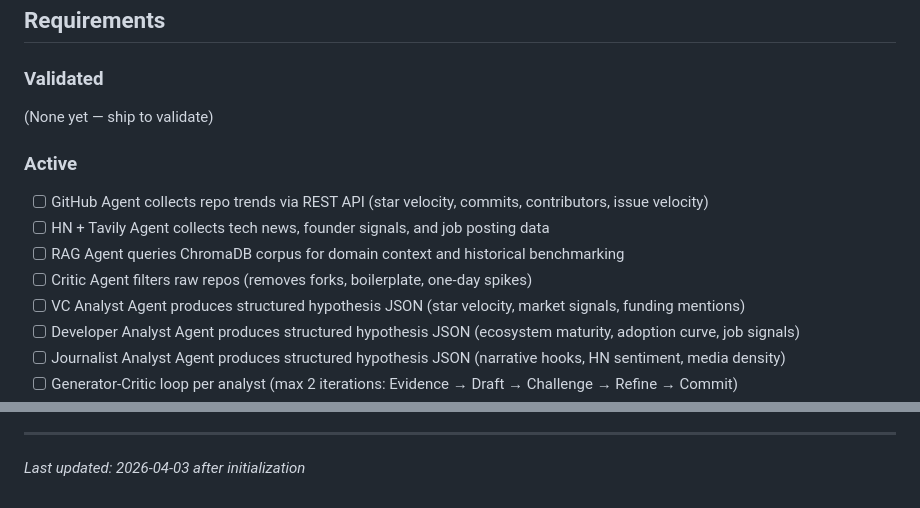
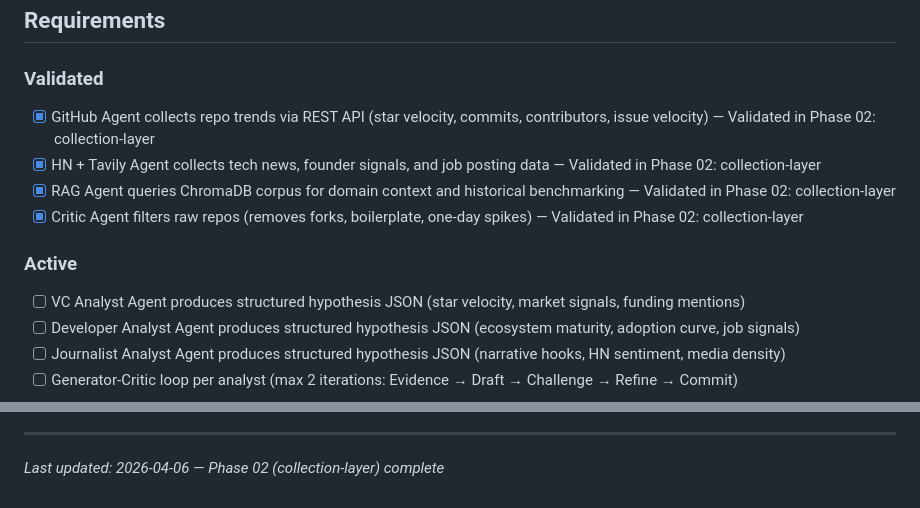
Before and after one commit to sins42/better-call-scout, a Markdown page: .planning/PROJECT.md, 2 parts joined by grey strips. Rendered like a GitHub page.

Commit message:
docs(phase-02): evolve PROJECT.md after phase completion

```diff
--- a/.planning/PROJECT.md
+++ b/.planning/PROJECT.md
@@ -12,14 +12,12 @@ A single query produces a structured, evidence-backed hypothesis about what's ab
 
 ### Validated
 
-(None yet — ship to validate)
+- [x] GitHub Agent collects repo trends via REST API (star velocity, commits, contributors, issue velocity) — Validated in Phase 02: collection-layer
+- [x] HN + Tavily Agent collects tech news, founder signals, and job posting data — Validated in Phase 02: collection-layer
+- [x] RAG Agent queries ChromaDB corpus for domain context and historical benchmarking — Validated in Phase 02: collection-layer
+- [x] Critic Agent filters raw repos (removes forks, boilerplate, one-day spikes) — Validated in Phase 02: collection-layer
 
 ### Active
-
-- [ ] GitHub Agent collects repo trends via REST API (star velocity, commits, contributors, issue velocity)
-- [ ] HN + Tavily Agent collects tech news, founder signals, and job posting data
-- [ ] RAG Agent queries ChromaDB corpus for domain context and historical benchmarking
-- [ ] Critic Agent filters raw repos (removes forks, boilerplate, one-day spikes)
 - [ ] VC Analyst Agent produces structured hypothesis JSON (star velocity, market signals, funding mentions)
 - [ ] Developer Analyst Agent produces structured hypothesis JSON (ecosystem maturity, adoption curve, job signals)
 - [ ] Journalist Analyst Agent produces structured hypothesis JSON (narrative hooks, HN sentiment, media density)
@@ -90,4 +88,4 @@ This document evolves at phase transitions and milestone boundaries.
 4. Update Context with current state
 
 ---
-*Last updated: 2026-04-03 after initialization*
+*Last updated: 2026-04-06 — Phase 02 (collection-layer) complete*
```
